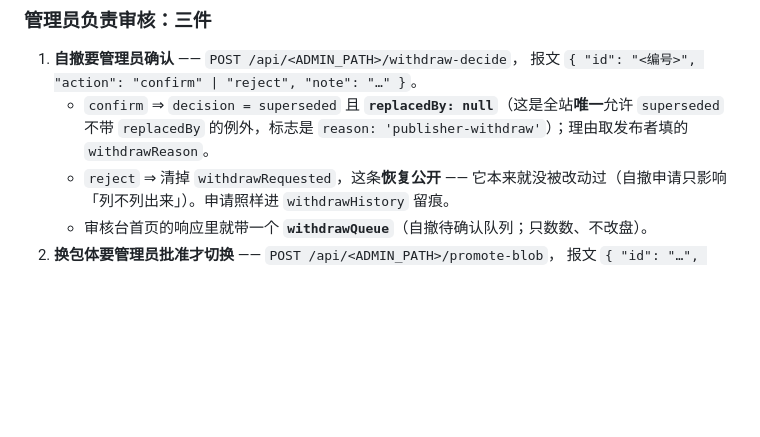
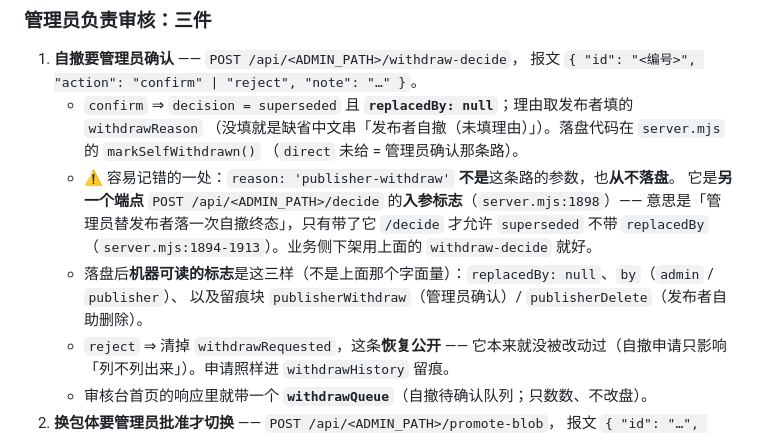
Before and after one commit to XiaMo233M/Stronghold-Protocol-Forge-Mods, a Markdown page: site/README.md, the part around the change. Rendered like a GitHub page; blank space fills up the shorter version.

Commit message:
站点文档：改准 reason:'publisher-withdraw' 的归属——它是 /decide 的入参标志（server.mjs:1898）、从不落盘，不是 withdraw-decide 的参数；写清落盘后可机读的三样标志

```diff
--- a/site/README.md
+++ b/site/README.md
@@ -436,8 +436,15 @@ git add packs/<包 id> && git commit -m "收录 <包 id>（来源：<URL>）" &&
 
 1. **自撤要管理员确认** —— `POST /api/<ADMIN_PATH>/withdraw-decide`，
    报文 `{ "id": "<编号>", "action": "confirm" | "reject", "note": "…" }`。
-   - `confirm` ⇒ `decision = superseded` 且 **`replacedBy: null`**（这是全站**唯一**允许
-     `superseded` 不带 `replacedBy` 的例外，标志是 `reason: 'publisher-withdraw'`）；理由取发布者填的 `withdrawReason`。
+   - `confirm` ⇒ `decision = superseded` 且 **`replacedBy: null`**；理由取发布者填的 `withdrawReason`
+     （没填就是缺省中文串「发布者自撤（未填理由）」）。落盘代码在 `server.mjs` 的 `markSelfWithdrawn()`
+     （`direct` 未给 = 管理员确认那条路）。
+   - ⚠️ 容易记错的一处：`reason: 'publisher-withdraw'` **不是**这条路的参数，也**从不落盘**。
+     它是**另一个端点** `POST /api/<ADMIN_PATH>/decide` 的**入参标志**（`server.mjs:1898`）——
+     意思是「管理员替发布者落一次自撤终态」，只有带了它 `/decide` 才允许 `superseded` 不带 `replacedBy`
+     （`server.mjs:1894-1913`）。业务侧下架用上面的 `withdraw-decide` 就好。
+   - 落盘后**机器可读的标志**是这三样（不是上面那个字面量）：`replacedBy: null`、`by`（`admin` / `publisher`）、
+     以及留痕块 `publisherWithdraw`（管理员确认）/ `publisherDelete`（发布者自助删除）。
    - `reject` ⇒ 清掉 `withdrawRequested`，这条**恢复公开** —— 它本来就没被改动过（自撤申请只影响「列不列出来」）。申请照样进 `withdrawHistory` 留痕。
    - 审核台首页的响应里就带一个 **`withdrawQueue`**（自撤待确认队列；只数数、不改盘）。
 2. **换包体要管理员批准才切换** —— `POST /api/<ADMIN_PATH>/promote-blob`，
```
